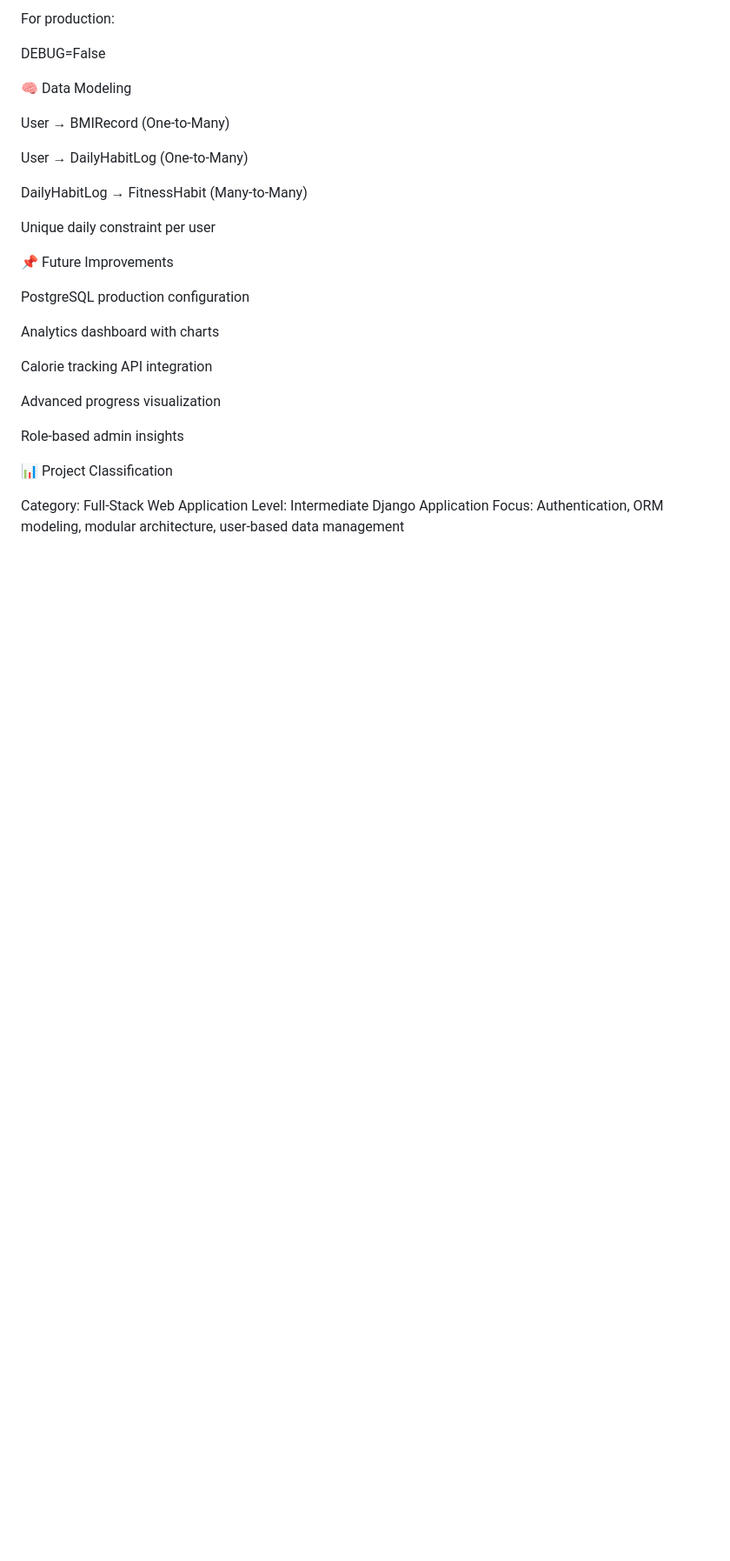
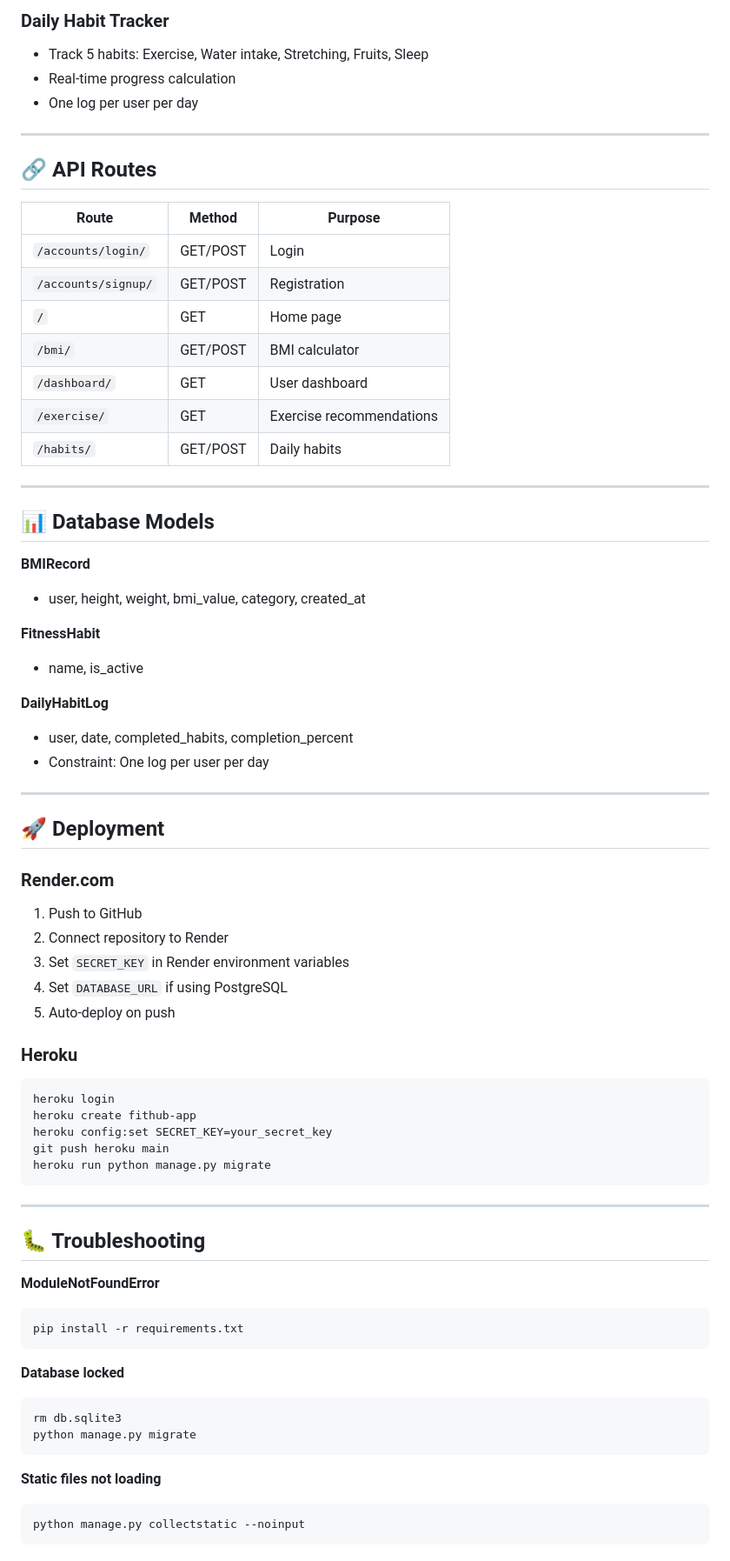
Before and after one commit to vignesh12042003/fithub, a Markdown page: README.md, the part around one of its changes. Shown at 87% size. Drawn GitHub-style; blank space fills up the shorter version.

````diff
--- a/README.md
+++ b/README.md
@@ -137,32 +144,74 @@ DEBUG=True
 
-For production:
+### Daily Habit Tracker
+- Track 5 habits: Exercise, Water intake, Stretching, Fruits, Sleep
+- Real-time progress calculation
+- One log per user per day
 
-DEBUG=False
+---
 
-🧠 Data Modeling
+## 🔗 API Routes
 
-User → BMIRecord (One-to-Many)
+| Route | Method | Purpose |
+|-------|--------|---------|
+| `/accounts/login/` | GET/POST | Login |
+| `/accounts/signup/` | GET/POST | Registration |
+| `/` | GET | Home page |
+| `/bmi/` | GET/POST | BMI calculator |
+| `/dashboard/` | GET | User dashboard |
+| `/exercise/` | GET | Exercise recommendations |
+| `/habits/` | GET/POST | Daily habits |
 
-User → DailyHabitLog (One-to-Many)
+---
 
-DailyHabitLog → FitnessHabit (Many-to-Many)
+## 📊 Database Models
 
-Unique daily constraint per user
+**BMIRecord**
+- user, height, weight, bmi_value, category, created_at
 
-📌 Future Improvements
+**FitnessHabit**
+- name, is_active
 
-PostgreSQL production configuration
+**DailyHabitLog**
+- user, date, completed_habits, completion_percent
+- Constraint: One log per user per day
 
-Analytics dashboard with charts
+---
 
-Calorie tracking API integration
+## 🚀 Deployment
 
-Advanced progress visualization
+### Render.com
+1. Push to GitHub
+2. Connect repository to Render
+3. Set `SECRET_KEY` in Render environment variables
+4. Set `DATABASE_URL` if using PostgreSQL
+5. Auto-deploy on push
 
-Role-based admin insights
+### Heroku
+```bash
+heroku login
+heroku create fithub-app
+heroku config:set SECRET_KEY=your_secret_key
+git push heroku main
+heroku run python manage.py migrate
+```
 
-📊 Project Classification
+---
 
-Category: Full-Stack Web Application
-Level: Intermediate Django Application
-Focus: Authentication, ORM modeling, modular architecture, user-based data management
+## 🐛 Troubleshooting
+
+**ModuleNotFoundError**
+```bash
+pip install -r requirements.txt
+```
+
+**Database locked**
+```bash
+rm db.sqlite3
+python manage.py migrate
+```
+
+**Static files not loading**
+```bash
+python manage.py collectstatic --noinput
+```
+
````
Also changed, not shown: other parts of README.md (+124 -104 lines).
